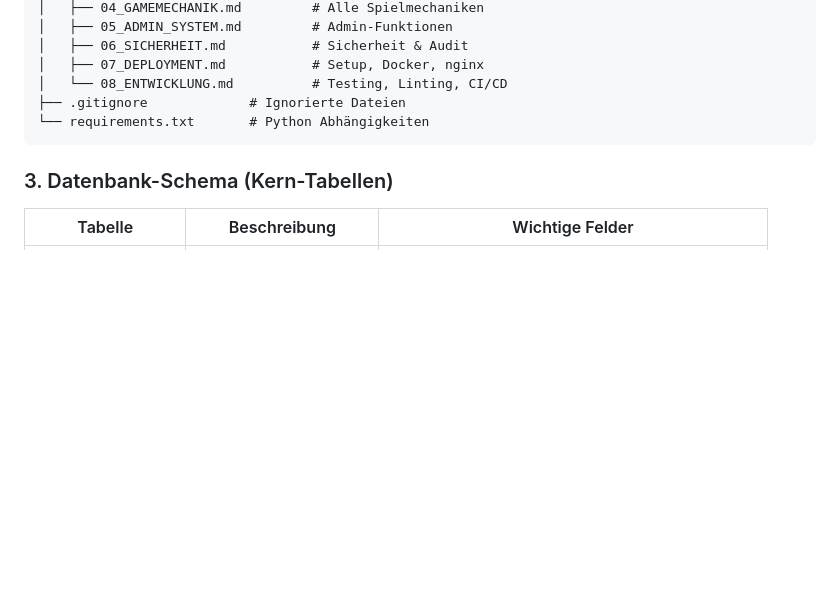
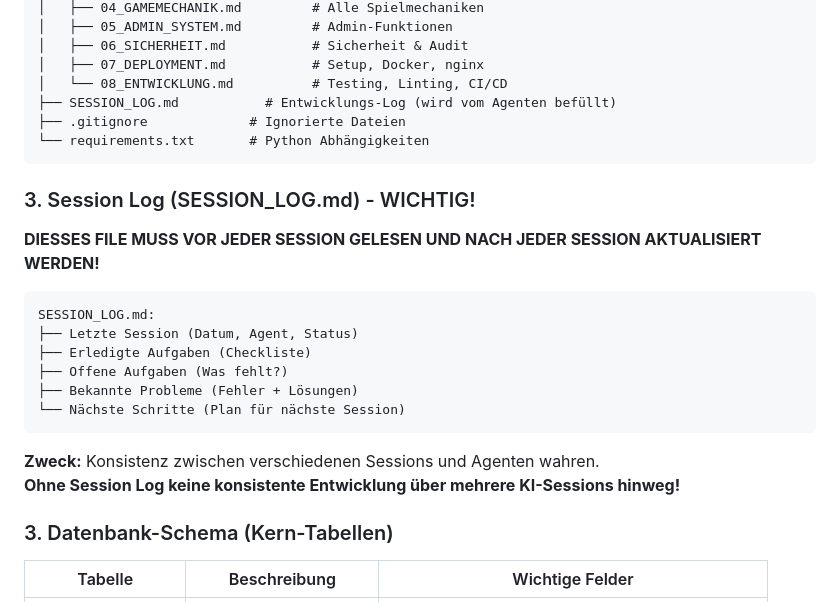
Before and after one commit to AmarokGruner/Wasteland-2026, a Markdown page: AGENT_START.md, the part around the change. GitHub-like rendering; blank space fills up the shorter version.

````diff
--- a/AGENT_START.md
+++ b/AGENT_START.md
@@ -50,9 +50,26 @@ Wasteland_neu/
 │   ├── 06_SICHERHEIT.md           # Sicherheit & Audit
 │   ├── 07_DEPLOYMENT.md           # Setup, Docker, nginx
 │   └── 08_ENTWICKLUNG.md          # Testing, Linting, CI/CD
+├── SESSION_LOG.md           # Entwicklungs-Log (wird vom Agenten befüllt)
 ├── .gitignore             # Ignorierte Dateien
 └── requirements.txt       # Python Abhängigkeiten
 ```
+
+### 3. Session Log (SESSION_LOG.md) - WICHTIG!
+
+**DIESSES FILE MUSS VOR JEDER SESSION GELESEN UND NACH JEDER SESSION AKTUALISIERT WERDEN!**
+
+```
+SESSION_LOG.md:
+├── Letzte Session (Datum, Agent, Status)
+├── Erledigte Aufgaben (Checkliste)
+├── Offene Aufgaben (Was fehlt?)
+├── Bekannte Probleme (Fehler + Lösungen)
+└── Nächste Schritte (Plan für nächste Session)
+```
+
+**Zweck:** Konsistenz zwischen verschiedenen Sessions und Agenten wahren.
+**Ohne Session Log keine konsistente Entwicklung über mehrere KI-Sessions hinweg!**
 
 ### 3. Datenbank-Schema (Kern-Tabellen)
 
````
Also changed, not shown: SESSION_LOG.md (added, +117 -0 lines).
